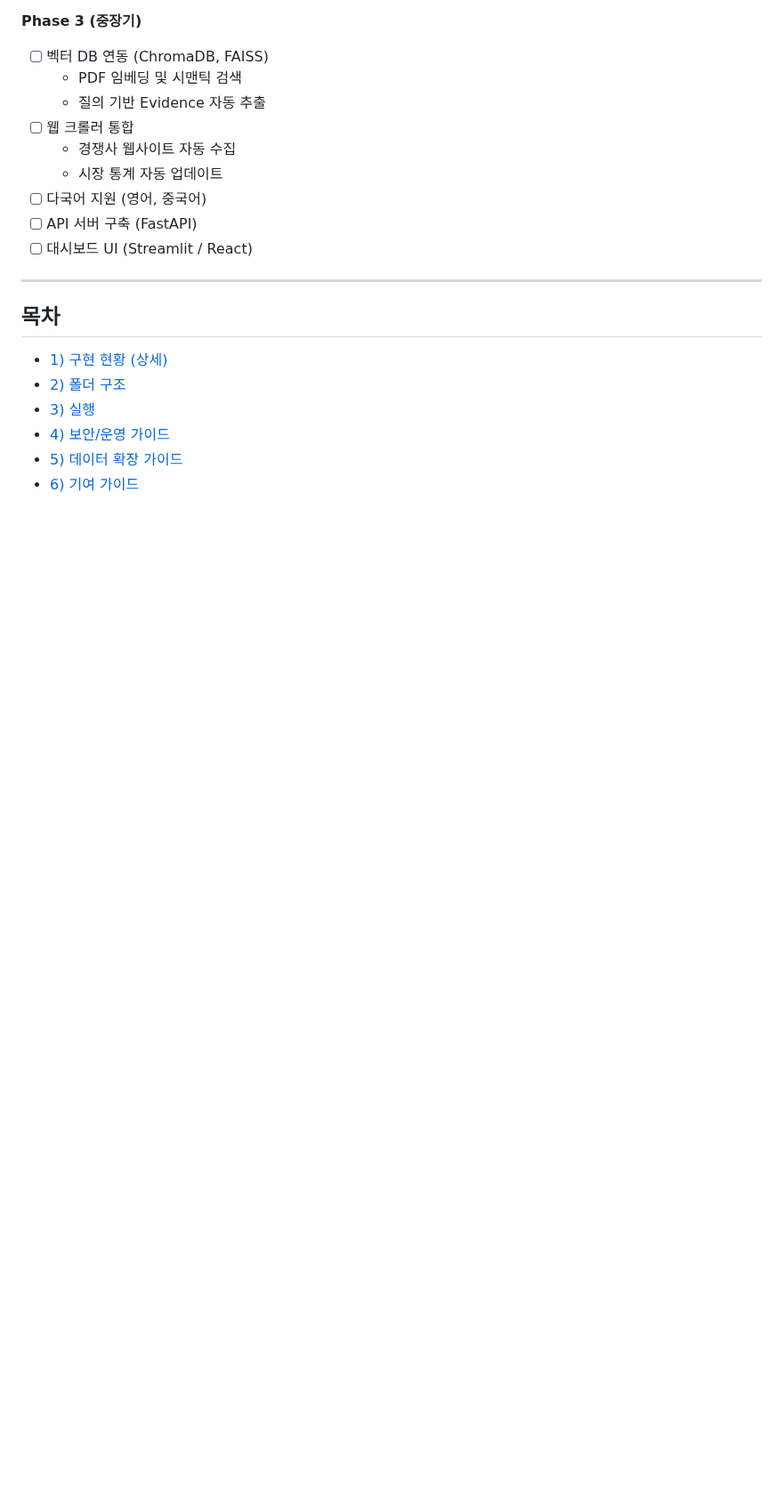
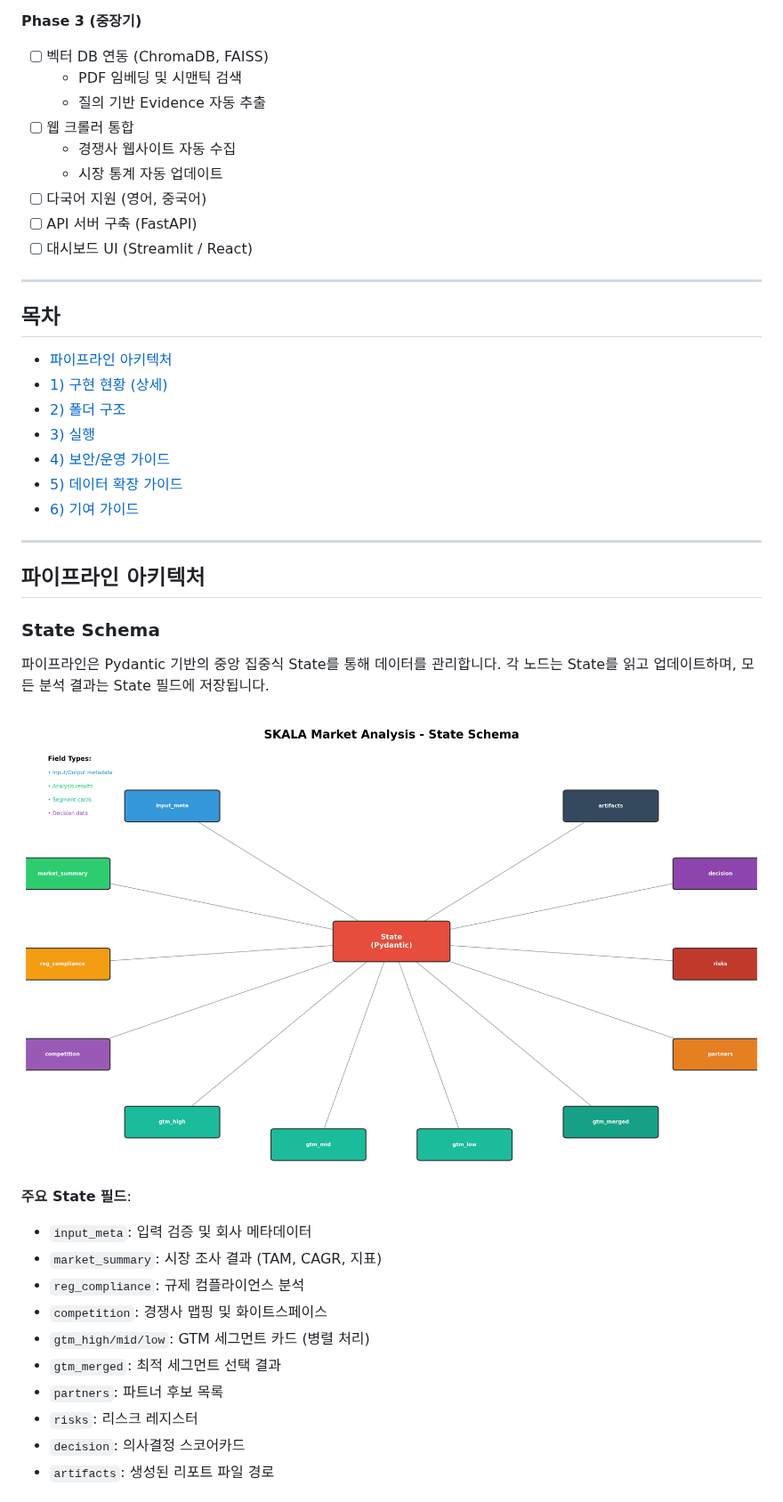
Before and after one commit to kanggihoon/SKALA_Market_Analysis, a Markdown page: README.md, the part around one of its changes. Shown at 89% size. Rendered like a GitHub page; pictures changed too: docs/diagrams/01_state_schema.png (added); blank space fills up the shorter version.

```diff
--- a/README.md
+++ b/README.md
@@ -94,9 +94,33 @@
 
 ## 목차
 
+- [파이프라인 아키텍처](#파이프라인-아키텍처)
 - [1) 구현 현황 (상세)](#1-구현-현황)
 - [2) 폴더 구조](#2-폴더-구조)
 - [3) 실행](#3-실행)
 - [4) 보안/운영 가이드](#4-보안운영-가이드)
 - [5) 데이터 확장 가이드](#5-데이터-확장-가이드)
 - [6) 기여 가이드](#6-기여-가이드)
+
+---
+
+## 파이프라인 아키텍처
+
+### State Schema
+
+파이프라인은 Pydantic 기반의 중앙 집중식 State를 통해 데이터를 관리합니다. 각 노드는 State를 읽고 업데이트하며, 모든 분석 결과는 State 필드에 저장됩니다.
+
+![State Schema](docs/diagrams/01_state_schema.png)
+
+**주요 State 필드**:
+- `input_meta`: 입력 검증 및 회사 메타데이터
+- `market_summary`: 시장 조사 결과 (TAM, CAGR, 지표)
+- `reg_compliance`: 규제 컴플라이언스 분석
+- `competition`: 경쟁사 맵핑 및 화이트스페이스
+- `gtm_high/mid/low`: GTM 세그먼트 카드 (병렬 처리)
+- `gtm_merged`: 최적 세그먼트 선택 결과
+- `partners`: 파트너 후보 목록
+- `risks`: 리스크 레지스터
+- `decision`: 의사결정 스코어카드
+- `artifacts`: 생성된 리포트 파일 경로
+
```
Also changed, not shown: other parts of README.md (+23 -0 lines), docs/diagrams/02_phase1_pipeline.png (added), docs/diagrams/03_full_pipeline.png (added), 1 other file.
